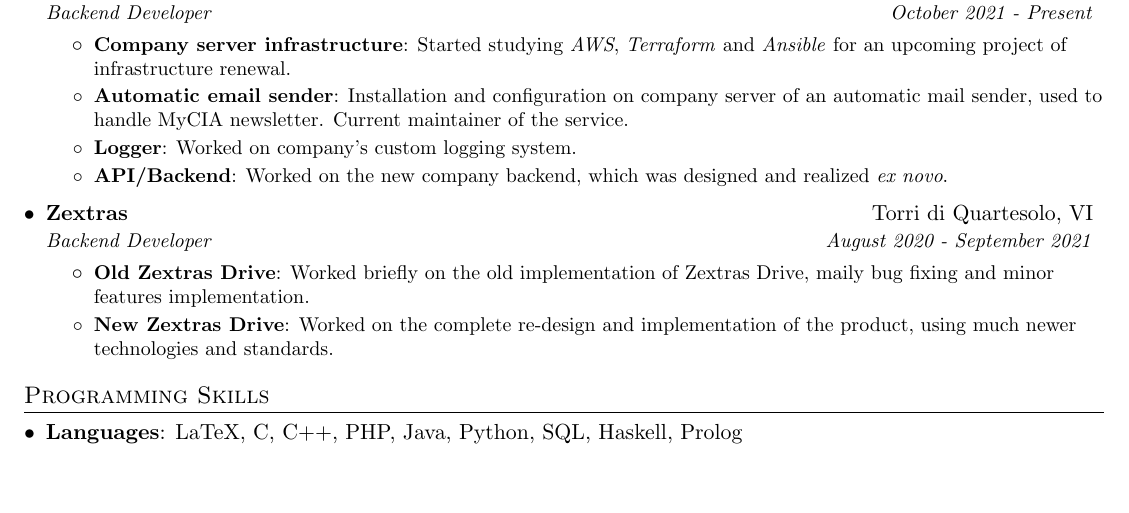
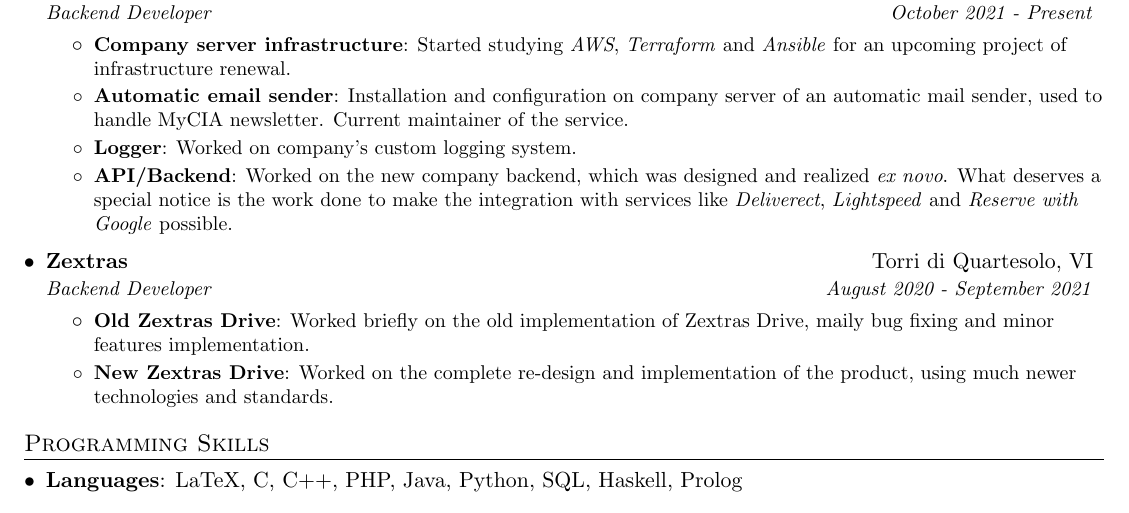
Before and after one commit to niccolovettorello1997/resume, a LaTeX document (nv.tex): part of the page, cut so that both start at the same text, the shorter picture padded with empty space. Compiled offline with pdfLaTeX.

Commit message:
add mention to external APIs integrations

```diff
--- a/nv.tex
+++ b/nv.tex
@@ -124,7 +124,7 @@
         \resumeItem{Logger}
           {Worked on company's custom logging system.}
 	\resumeItem{API/Backend}
-	  {Worked on the new company backend, which was designed and realized \emph{ex novo}.}
+	  {Worked on the new company backend, which was designed and realized \emph{ex novo}. What deserves a special notice is the work done to make the integration with services like \emph{Deliverect}, \emph{Lightspeed} and \emph{Reserve with Google} possible.}
       \resumeItemListEnd
 
 % --------Multiple Positions Heading------------
```
